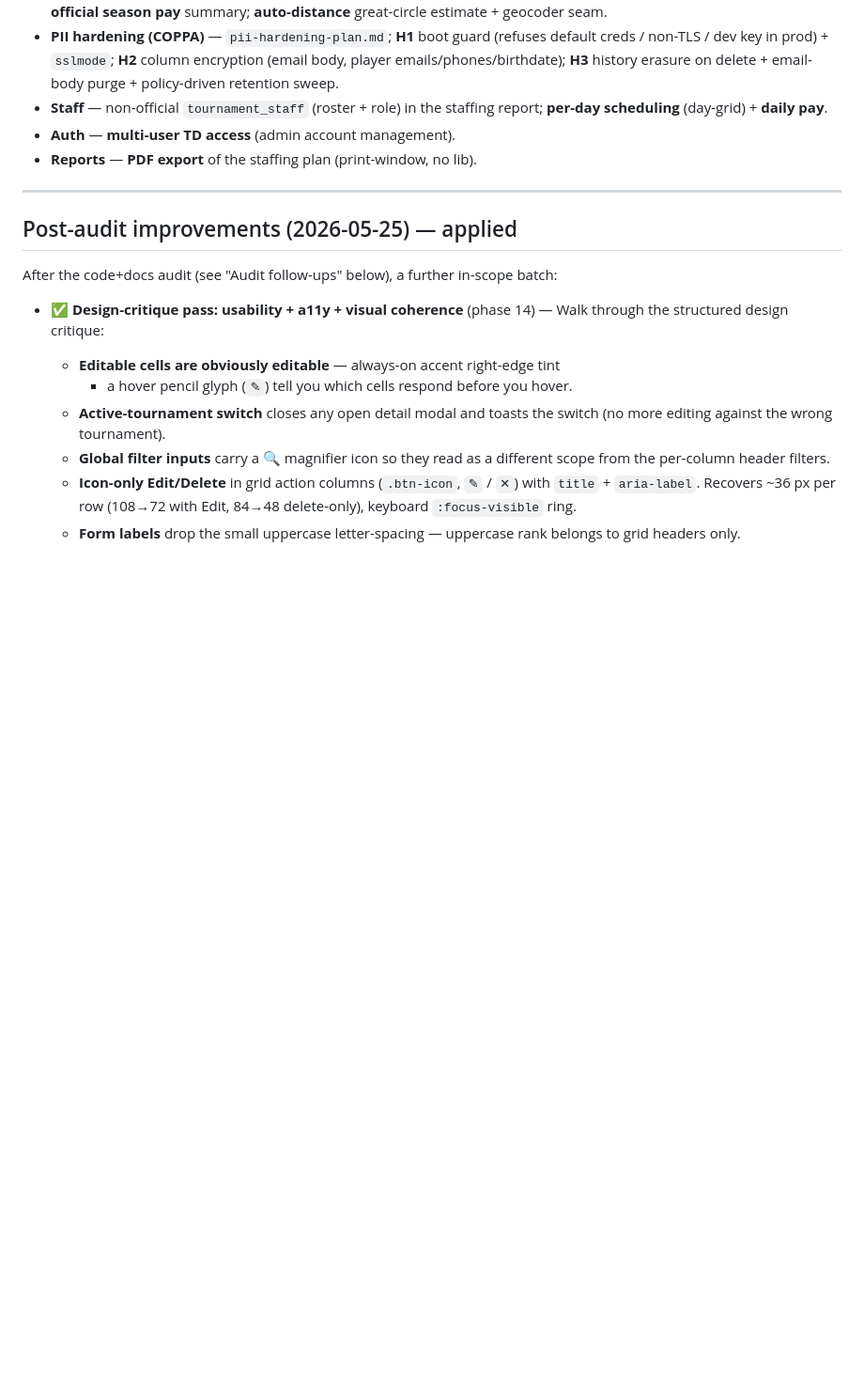
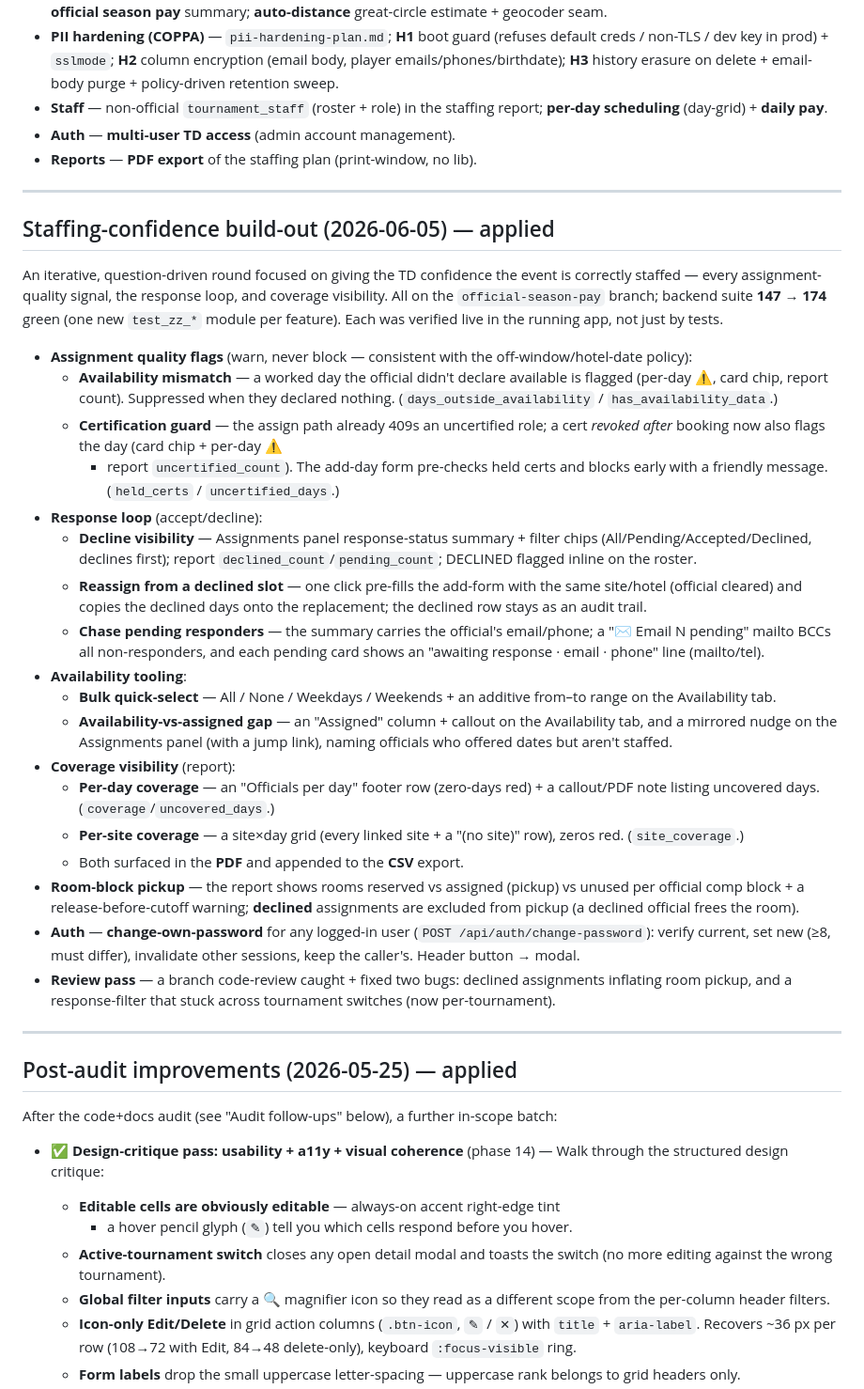
Before and after one commit to vkozyrev0/tennis-app, a Markdown page: docs/changelog.md, the part around the change. Shown at 94% size. Rendered like a GitHub page; blank space fills up the shorter version.

Commit message:
docs: refine + document the staffing-confidence build-out
- changelog: new "Staffing-confidence build-out (2026-06-05)" section grouping
  this round's 11 features (assignment availability/cert flags, decline
  visibility + reassign + chase, bulk availability + gap nudge, per-day/per-site
  coverage, room pickup, change-password) + the code-review fix pass.
- README: reports/assignments router lines expanded (coverage, pickup, flags,
  accept-decline, contact); scope-status gained a staffing-confidence paragraph;
  login note mentions change-password.
- Counts already at 174 across README / test-coverage / changelog; all 20
  test_zz_* modules listed. Docs-only.

Co-Authored-By: Claude Opus 4.8 <noreply@anthropic.com>

```diff
--- a/docs/changelog.md
+++ b/docs/changelog.md
@@ -32,6 +32,56 @@ pass ([roadmap.md](roadmap.md), [pii-hardening-plan.md](pii-hardening-plan.md)).
   report; **per-day scheduling** (day-grid) + **daily pay**.
 - **Auth** — **multi-user TD access** (admin account management).
 - **Reports** — **PDF export** of the staffing plan (print-window, no lib).
+
+---
+
+## Staffing-confidence build-out (2026-06-05) — applied
+An iterative, question-driven round focused on giving the TD confidence the
+event is correctly staffed — every assignment-quality signal, the response loop,
+and coverage visibility. All on the `official-season-pay` branch; backend suite
+**147 → 174** green (one new `test_zz_*` module per feature). Each was verified
+live in the running app, not just by tests.
+
+- **Assignment quality flags** (warn, never block — consistent with the
+  off-window/hotel-date policy):
+  - **Availability mismatch** — a worked day the official didn't declare
+    available is flagged (per-day ⚠, card chip, report count). Suppressed when
+    they declared nothing. (`days_outside_availability` / `has_availability_data`.)
+  - **Certification guard** — the assign path already 409s an uncertified role;
+    a cert *revoked after* booking now also flags the day (card chip + per-day ⚠
+    + report `uncertified_count`). The add-day form pre-checks held certs and
+    blocks early with a friendly message. (`held_certs` / `uncertified_days`.)
+- **Response loop** (accept/decline):
+  - **Decline visibility** — Assignments panel response-status summary + filter
+    chips (All/Pending/Accepted/Declined, declines first); report
+    `declined_count`/`pending_count`; DECLINED flagged inline on the roster.
+  - **Reassign from a declined slot** — one click pre-fills the add-form with the
+    same site/hotel (official cleared) and copies the declined days onto the
+    replacement; the declined row stays as an audit trail.
+  - **Chase pending responders** — the summary carries the official's email/phone;
+    a "✉ Email N pending" mailto BCCs all non-responders, and each pending card
+    shows an "awaiting response · email · phone" line (mailto/tel).
+- **Availability tooling**:
+  - **Bulk quick-select** — All / None / Weekdays / Weekends + an additive
+    from–to range on the Availability tab.
+  - **Availability-vs-assigned gap** — an "Assigned" column + callout on the
+    Availability tab, and a mirrored nudge on the Assignments panel (with a jump
+    link), naming officials who offered dates but aren't staffed.
+- **Coverage visibility** (report):
+  - **Per-day coverage** — an "Officials per day" footer row (zero-days red) +
+    a callout/PDF note listing uncovered days. (`coverage`/`uncovered_days`.)
+  - **Per-site coverage** — a site×day grid (every linked site + a "(no site)"
+    row), zeros red. (`site_coverage`.)
+  - Both surfaced in the **PDF** and appended to the **CSV** export.
+- **Room-block pickup** — the report shows rooms reserved vs assigned (pickup) vs
+  unused per official comp block + a release-before-cutoff warning; **declined**
+  assignments are excluded from pickup (a declined official frees the room).
+- **Auth** — **change-own-password** for any logged-in user
+  (`POST /api/auth/change-password`): verify current, set new (≥8, must differ),
+  invalidate other sessions, keep the caller's. Header button → modal.
+- **Review pass** — a branch code-review caught + fixed two bugs: declined
+  assignments inflating room pickup, and a response-filter that stuck across
+  tournament switches (now per-tournament).
 
 ---
 
```
Also changed, not shown: backend/README.md (+17 -7 lines).
